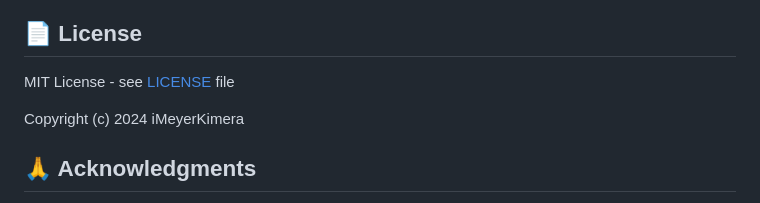
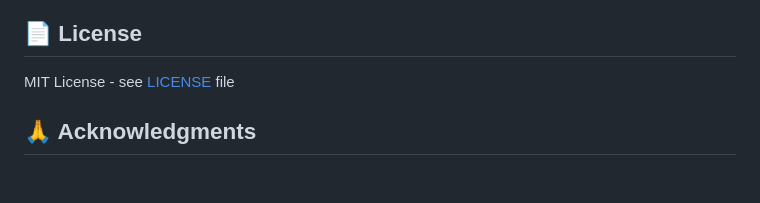
Before and after one commit to iMeyerKimera/github-repo-dashboard, a Markdown page: README.md, the part around the change. Drawn GitHub-style; blank space fills up the shorter version.

Commit message:
Update README.md
Signed-off-by: Meyer Kimera <iMeyerKimera@users.noreply.github.com>

```diff
--- a/README.md
+++ b/README.md
@@ -195,8 +195,6 @@ We welcome contributions! Here's how:
 
 MIT License - see [LICENSE](LICENSE) file
 
-Copyright (c) 2024 iMeyerKimera
-
 ## 🙏 Acknowledgments
 
 - **GitHub API** for providing the data
```
